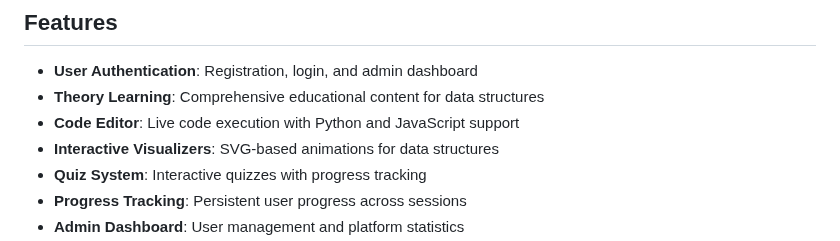
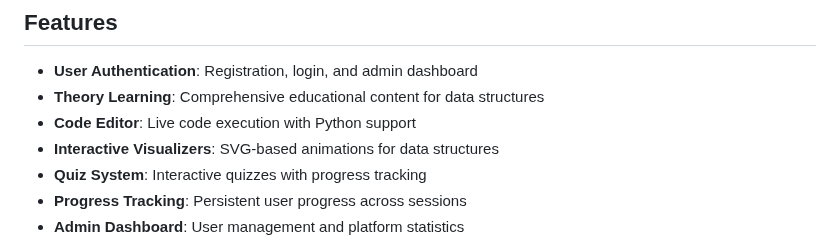
Before and after one commit to Aayush-Yadav-34/VisuDSA, a Markdown page: README.md, the part around the change. Drawn GitHub-style.

```diff
--- a/README.md
+++ b/README.md
@@ -6,7 +6,7 @@ A comprehensive Flask-based web application for learning data structures through
 
 - **User Authentication**: Registration, login, and admin dashboard
 - **Theory Learning**: Comprehensive educational content for data structures
-- **Code Editor**: Live code execution with Python and JavaScript support
+- **Code Editor**: Live code execution with Python support
 - **Interactive Visualizers**: SVG-based animations for data structures
 - **Quiz System**: Interactive quizzes with progress tracking
 - **Progress Tracking**: Persistent user progress across sessions
```
